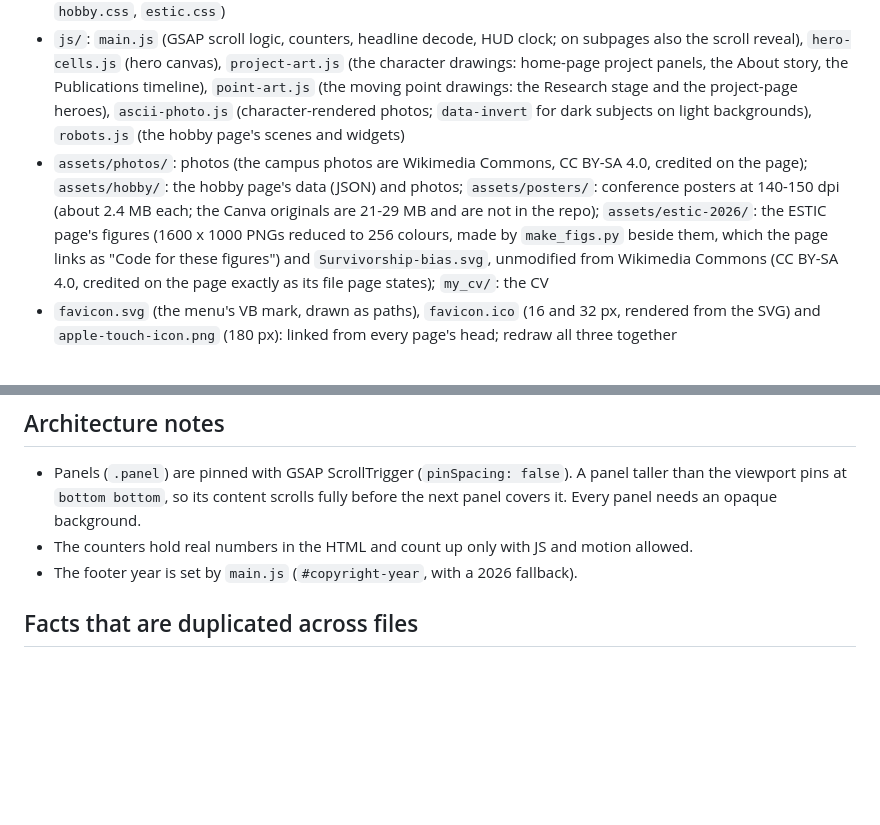
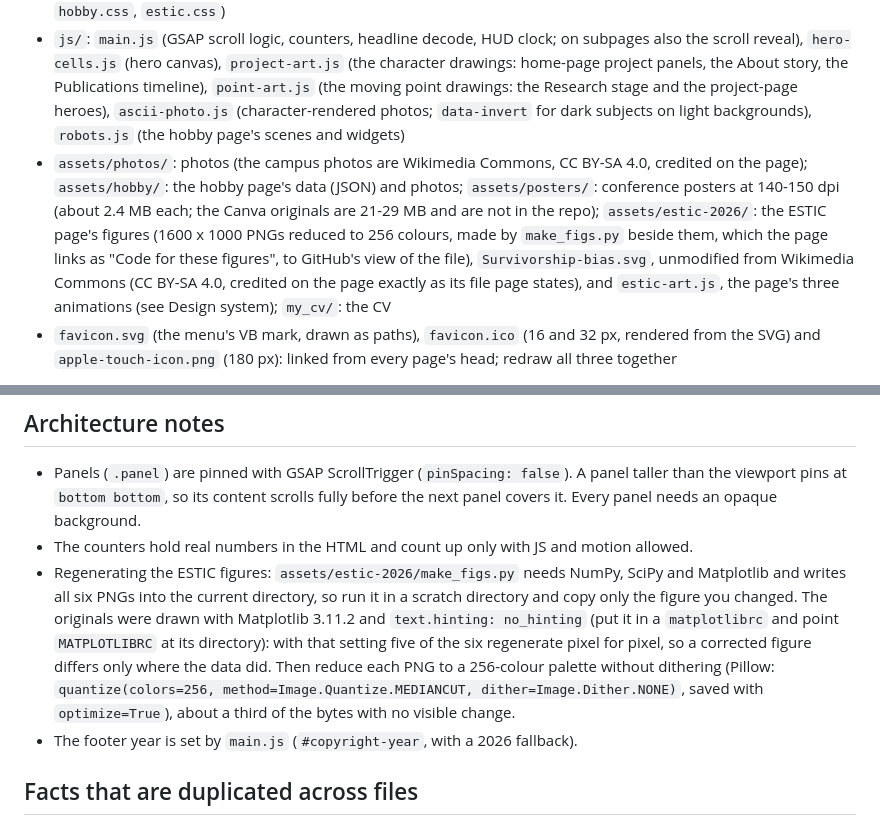
Before and after one commit to visvikbharti/visvikbharti.github.io, a Markdown page: CLAUDE.md, 2 parts joined by grey strips. Drawn GitHub-style; blank space fills up the shorter version.

Commit message:
CLAUDE.md: the ESTIC page's animations, its data, and how to regenerate its figures
- Repository structure: assets/estic-2026/estic-art.js, and the code link to GitHub.
- Design system: the three animations: what each shows, when they run, the
  seeded runs, the pinned jStat and its integrity hash (and why the figure
  hides if it fails), the t-test block that can be tested alone, the table
  ids the script reads, the layout switch widths, and what to check after
  changing a drawing.
- Facts that are duplicated: the RECOVERY, Student-versus-Welch, audit and
  Turner numbers, with every place each one lives.
- Architecture notes: regenerating the figures reproducibly (hinting off,
  a scratch directory, the 256-colour reduction).

Co-Authored-By: Claude Sonnet 5.5 <noreply@anthropic.com>

```diff
--- a/CLAUDE.md
+++ b/CLAUDE.md
@@ -11,7 +11,7 @@ Vishal Bharti's personal academic portfolio, deployed with GitHub Pages at https
 - `pages/`: publications, research, CV, about, the project overview, one detail page per project, `hobby.html` (two hobby robots; in the main menu of every page, the Projects page and the subpage footers), and `estic-2026.html` (the ESTIC 2026 poster's companion page, in the main menu of every page; the poster's QR code points to this exact address, so never move or rename it)
 - `css/`: `vars.css` (design tokens), `style.css` (shared components), plus one stylesheet per subpage family (`project.css` for the 7 project pages, `publications.css`, `research.css`, `cv.css`, `about.css`, `projects.css`, `hobby.css`, `estic.css`)
 - `js/`: `main.js` (GSAP scroll logic, counters, headline decode, HUD clock; on subpages also the scroll reveal), `hero-cells.js` (hero canvas), `project-art.js` (the character drawings: home-page project panels, the About story, the Publications timeline), `point-art.js` (the moving point drawings: the Research stage and the project-page heroes), `ascii-photo.js` (character-rendered photos; `data-invert` for dark subjects on light backgrounds), `robots.js` (the hobby page's scenes and widgets)
-- `assets/photos/`: photos (the campus photos are Wikimedia Commons, CC BY-SA 4.0, credited on the page); `assets/hobby/`: the hobby page's data (JSON) and photos; `assets/posters/`: conference posters at 140-150 dpi (about 2.4 MB each; the Canva originals are 21-29 MB and are not in the repo); `assets/estic-2026/`: the ESTIC page's figures (1600 x 1000 PNGs reduced to 256 colours, made by `make_figs.py` beside them, which the page links as "Code for these figures") and `Survivorship-bias.svg`, unmodified from Wikimedia Commons (CC BY-SA 4.0, credited on the page exactly as its file page states); `my_cv/`: the CV
+- `assets/photos/`: photos (the campus photos are Wikimedia Commons, CC BY-SA 4.0, credited on the page); `assets/hobby/`: the hobby page's data (JSON) and photos; `assets/posters/`: conference posters at 140-150 dpi (about 2.4 MB each; the Canva originals are 21-29 MB and are not in the repo); `assets/estic-2026/`: the ESTIC page's figures (1600 x 1000 PNGs reduced to 256 colours, made by `make_figs.py` beside them, which the page links as "Code for these figures", to GitHub's view of the file), `Survivorship-bias.svg`, unmodified from Wikimedia Commons (CC BY-SA 4.0, credited on the page exactly as its file page states), and `estic-art.js`, the page's three animations (see Design system); `my_cv/`: the CV
 - `favicon.svg` (the menu's VB mark, drawn as paths), `favicon.ico` (16 and 32 px, rendered from the SVG) and `apple-touch-icon.png` (180 px): linked from every page's head; redraw all three together
 
 The legacy site, the weekly progress log and old drafts were removed from the repository in September 2026 (see git history).
@@ -48,6 +49,7 @@ When testing in Chrome, cached JS/CSS is common. Load the page with a new query
 
 - Panels (`.panel`) are pinned with GSAP ScrollTrigger (`pinSpacing: false`). A panel taller than the viewport pins at `bottom bottom`, so its content scrolls fully before the next panel covers it. Every panel needs an opaque background.
 - The counters hold real numbers in the HTML and count up only with JS and motion allowed.
+- Regenerating the ESTIC figures: `assets/estic-2026/make_figs.py` needs NumPy, SciPy and Matplotlib and writes all six PNGs into the current directory, so run it in a scratch directory and copy only the figure you changed. The originals were drawn with Matplotlib 3.11.2 and `text.hinting: no_hinting` (put it in a `matplotlibrc` and point `MATPLOTLIBRC` at its directory): with that setting five of the six regenerate pixel for pixel, so a corrected figure differs only where the data did. Then reduce each PNG to a 256-colour palette without dithering (Pillow: `quantize(colors=256, method=Image.Quantize.MEDIANCUT, dither=Image.Dither.NONE)`, saved with `optimize=True`), about a third of the bytes with no visible change.
 - The footer year is set by `main.js` (`#copyright-year`, with a 2026 fallback).
 
 ## Facts that are duplicated across files
```
Also changed, not shown: other parts of CLAUDE.md (+2 -0 lines).
